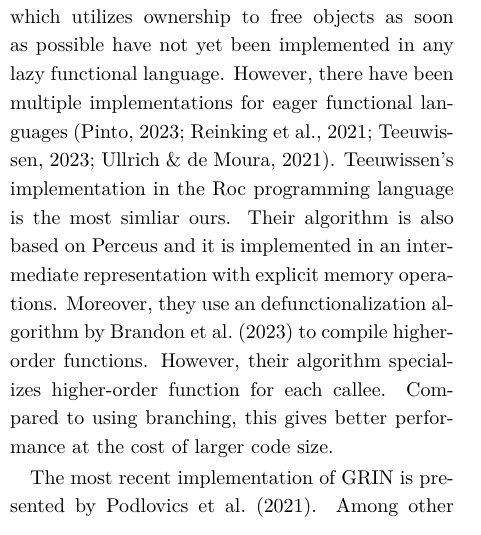
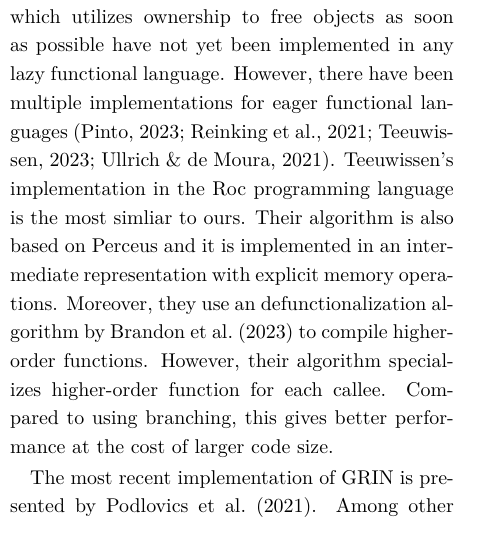
Before and after one commit to fredins/agda-llvm, a LaTeX paper (report.lagda.tex): part of one column of page 8 of 10, cut so that both start at the same text. The pictures show the PDF file latex/report.pdf that the author committed with the source.

Commit message:
Fix typo

```diff
--- a/report.lagda.tex
+++ b/report.lagda.tex
@@ -805,7 +805,7 @@ This observervation is further supported by \citet{jones1987, jones1996}.
 
 To our knowledge, precise reference counting which utilizes ownership to free objects as soon as possible have not yet been implemented in any lazy functional language.
 However, there have been multiple implementations for eager functional languages \citep{reinking2021, ullrich2021, teeuwissen2023, pinto2023}.
-\citeauthor{teeuwissen2023}'s implementation in the Roc programming language is the most simliar ours.
+\citeauthor{teeuwissen2023}'s implementation in the Roc programming language is the most simliar to ours.
 Their algorithm is also based on Perceus and it is implemented in an intermediate representation with explicit memory operations.
 Moreover, they use an defunctionalization algorithm by \citet{brandon2023} to compile higher-order functions.
 However, their algorithm specializes higher-order function for each callee.
```
Also changed, not shown: latex/report.pdf, 1 other file.
